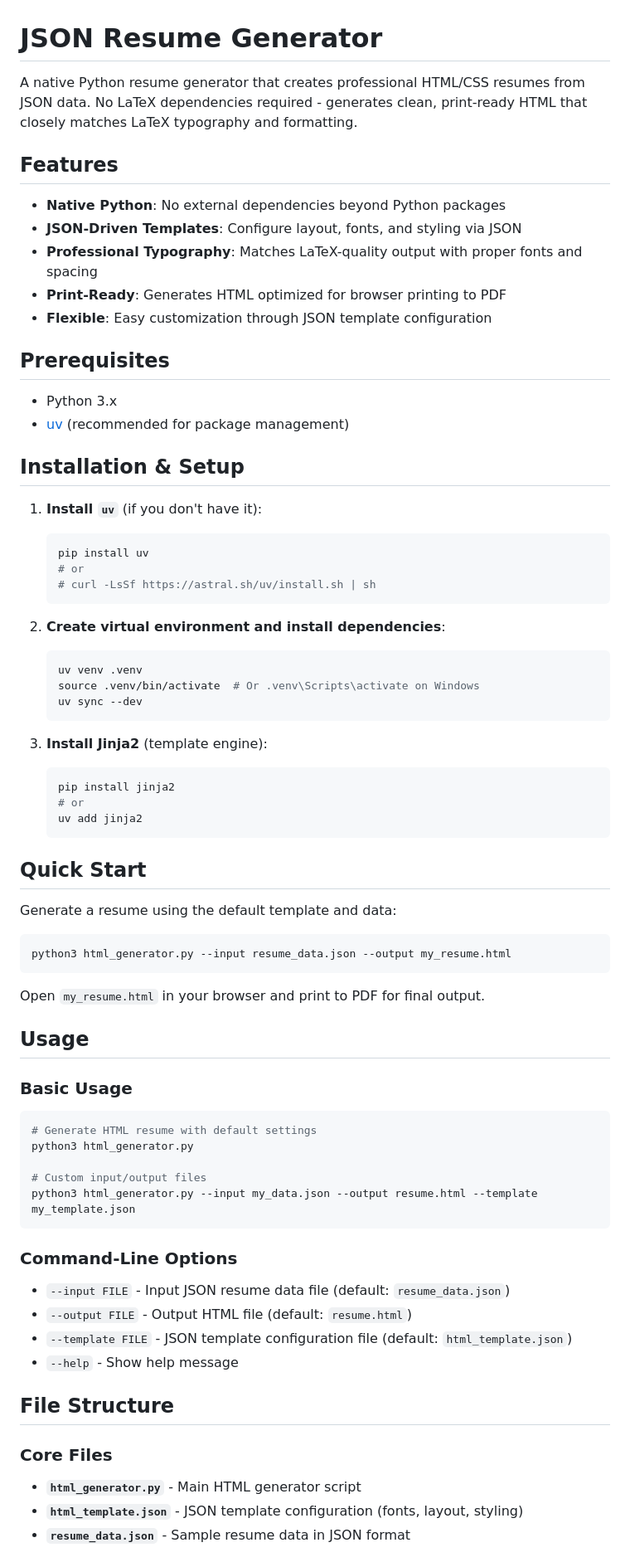
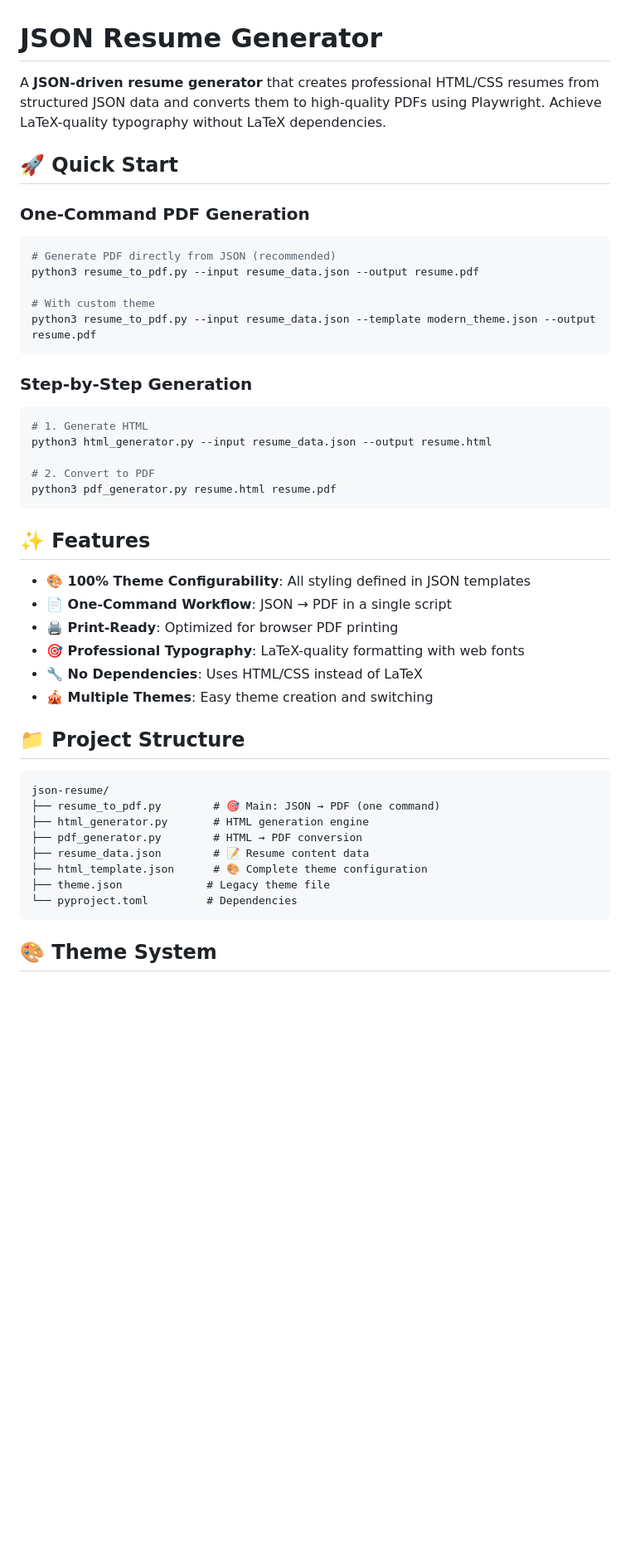
Before and after one commit to digitaltracer/json-resume, a Markdown page: README.md, the part around the change printed below. Shown: that part at 83% size. Rendered like a GitHub page; blank space fills up the shorter version.

````diff
--- a/README.md
+++ b/README.md
@@ -1,77 +1,48 @@
 # JSON Resume Generator
 
-A native Python resume generator that creates professional HTML/CSS resumes from JSON data. No LaTeX dependencies required - generates clean, print-ready HTML that closely matches LaTeX typography and formatting.
+A **JSON-driven resume generator** that creates professional HTML/CSS resumes from structured JSON data and converts them to high-quality PDFs using Playwright. Achieve LaTeX-quality typography without LaTeX dependencies.
 
-## Features
+## 🚀 Quick Start
 
-- **Native Python**: No external dependencies beyond Python packages
-- **JSON-Driven Templates**: Configure layout, fonts, and styling via JSON
-- **Professional Typography**: Matches LaTeX-quality output with proper fonts and spacing
-- **Print-Ready**: Generates HTML optimized for browser printing to PDF
-- **Flexible**: Easy customization through JSON template configuration
+### One-Command PDF Generation
+```bash
+# Generate PDF directly from JSON (recommended)
+python3 resume_to_pdf.py --input resume_data.json --output resume.pdf
 
-## Prerequisites
-
-- Python 3.x
-- [uv](https://github.com/astral-sh/uv) (recommended for package management)
-
-## Installation & Setup
-
-1. **Install `uv`** (if you don't have it):
-   ```bash
-   pip install uv
-   # or
-   # curl -LsSf https://astral.sh/uv/install.sh | sh
-   ```
-
-2. **Create virtual environment and install dependencies**:
-   ```bash
-   uv venv .venv
-   source .venv/bin/activate  # Or .venv\Scripts\activate on Windows
-   uv sync --dev
-   ```
-
-3. **Install Jinja2** (template engine):
-   ```bash
-   pip install jinja2
-   # or
-   uv add jinja2
-   ```
-
-## Quick Start
-
-Generate a resume using the default template and data:
-
-```bash
-python3 html_generator.py --input resume_data.json --output my_resume.html
+# With custom theme
+python3 resume_to_pdf.py --input resume_data.json --template modern_theme.json --output resume.pdf
 ```
 
-Open `my_resume.html` in your browser and print to PDF for final output.
+### Step-by-Step Generation
+```bash
+# 1. Generate HTML
+python3 html_generator.py --input resume_data.json --output resume.html
 
-## Usage
-
-### Basic Usage
-
-```bash
-# Generate HTML resume with default settings
-python3 html_generator.py
-
-# Custom input/output files
-python3 html_generator.py --input my_data.json --output resume.html --template my_template.json
+# 2. Convert to PDF
+python3 pdf_generator.py resume.html resume.pdf
 ```
 
-### Command-Line Options
+## ✨ Features
 
-- `--input FILE` - Input JSON resume data file (default: `resume_data.json`)
-- `--output FILE` - Output HTML file (default: `resume.html`)
-- `--template FILE` - JSON template configuration file (default: `html_template.json`)
-- `--help` - Show help message
+- **🎨 100% Theme Configurability**: All styling defined in JSON templates
+- **📄 One-Command Workflow**: JSON → PDF in a single script
+- **🖨️ Print-Ready**: Optimized for browser PDF printing
+- **🎯 Professional Typography**: LaTeX-quality formatting with web fonts
+- **🔧 No Dependencies**: Uses HTML/CSS instead of LaTeX
+- **🎪 Multiple Themes**: Easy theme creation and switching
 
-## File Structure
+## 📁 Project Structure
 
-### Core Files
+```
+json-resume/
+├── resume_to_pdf.py        # 🎯 Main: JSON → PDF (one command)
+├── html_generator.py       # HTML generation engine
+├── pdf_generator.py        # HTML → PDF conversion
+├── resume_data.json        # 📝 Resume content data
+├── html_template.json      # 🎨 Complete theme configuration
+├── theme.json             # Legacy theme file
+└── pyproject.toml         # Dependencies
+```
 
-- **`html_generator.py`** - Main HTML generator script
-- **`html_template.json`** - JSON template configuration (fonts, layout, styling)
-- **`resume_data.json`** - Sample resume data in JSON format
+## 🎨 Theme System
 
````
Also changed, not shown: other parts of README.md (+160 -173 lines).
